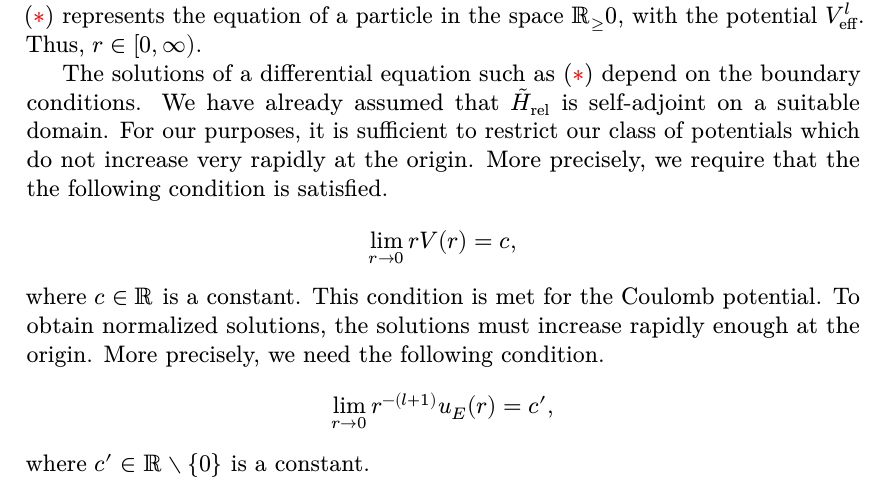
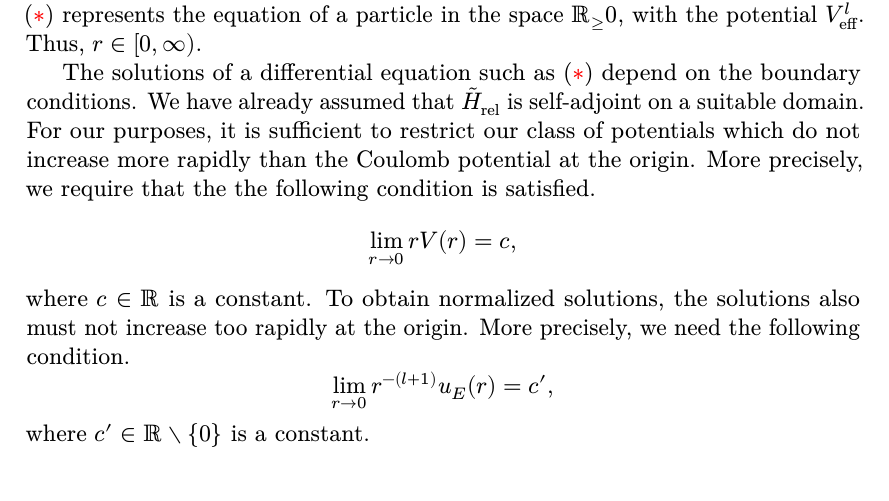
Before and after one commit to apoorvpotnis/schuller_two-body_problem, a LaTeX document (schuller_two-body_problem.tex): part of page 17 of 19, cut so that both start at the same text. The pictures show the PDF file schuller_two-body_problem.pdf that the author committed with the source.

Commit message:
Add files via upload

```diff
--- a/schuller_two-body_problem.tex
+++ b/schuller_two-body_problem.tex
@@ -895,11 +895,11 @@ BoldSlantedFont=NewCMSans10-BoldOblique.otf,%
     \]
     The first term in the effective potential, \(\hbar^2 l(l+1)/2\mu r^2\), can be roughly viewed as arising due to the `centrifugal' force felt by the particle. The eigenvalue equation \eqref{eigen} represents the equation of a particle in the space \(\rr_{\geq}0\), with the potential \(V^l_{\text{eff}}\). Thus, \(r \in [0, \infty)\).
 
-    The solutions of a differential equation such as \eqref{eigen} depend on the boundary conditions. We have already assumed that \(\hrel\) is self-adjoint on a suitable domain. For our purposes, it is sufficient to restrict our class of potentials which do not increase very rapidly at the origin. More precisely, we require that the the following condition is satisfied.
+    The solutions of a differential equation such as \eqref{eigen} depend on the boundary conditions. We have already assumed that \(\hrel\) is self-adjoint on a suitable domain. For our purposes, it is sufficient to restrict our class of potentials which do not increase more rapidly than the Coulomb potential at the origin. More precisely, we require that the the following condition is satisfied.
     \[
         \lim_{r \rightarrow 0} rV(r) = c,
     \]
-    where \(c \in \rr\) is a constant. This condition is met for the Coulomb potential. To obtain normalized solutions, the solutions must increase rapidly enough at the origin. More precisely, we need the following condition.
+    where \(c \in \rr\) is a constant. To obtain normalized solutions, the solutions also must not increase too rapidly at the origin. More precisely, we need the following condition.
     \[
         \lim_{r \rightarrow 0} r^{-(l+1)} u_E(r) = c',
     \]
```
Also changed, not shown: schuller_two-body_problem.pdf.
